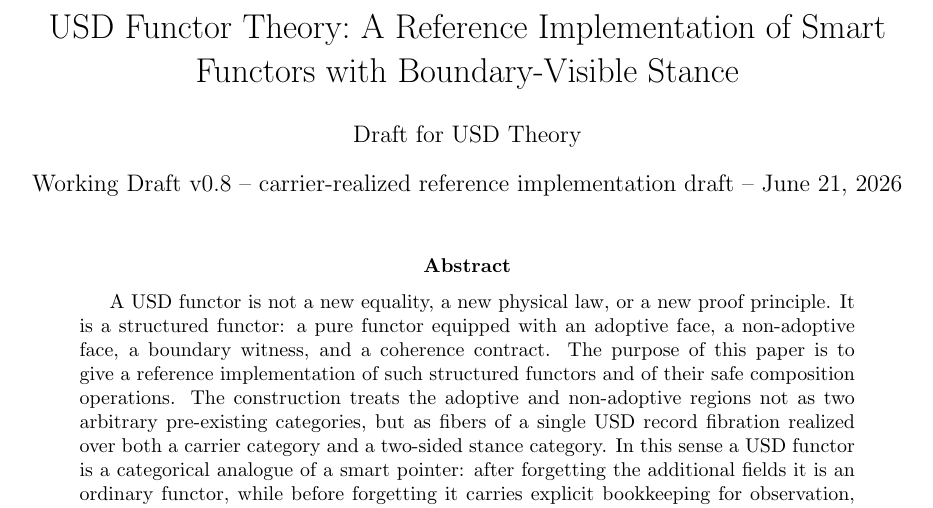
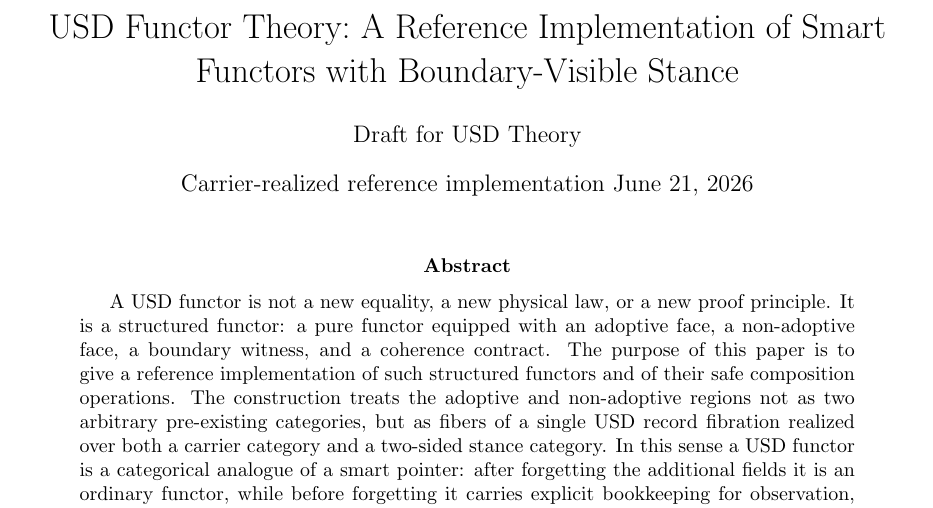
Before and after one commit to usdresearch/functor, a LaTeX paper (usd_functor_reference_implementation.tex): part of page 1 of 15, cut so that both start at the same text. Compiled offline with pdfLaTeX.

Commit message:
Modify date in document header
Updated the date format in the document header.

```diff
--- a/usd_functor_reference_implementation.tex
+++ b/usd_functor_reference_implementation.tex
@@ -84,7 +84,7 @@
 \title{USD Functor Theory:\
 A Reference Implementation of Smart Functors with Boundary-Visible Stance}
 \author{Draft for USD Theory}
-\date{Working Draft v0.8 -- carrier-realized reference implementation draft -- \today}
+\date{Carrier-realized reference implementation \today}
 
 \begin{document}
 \maketitle
```
